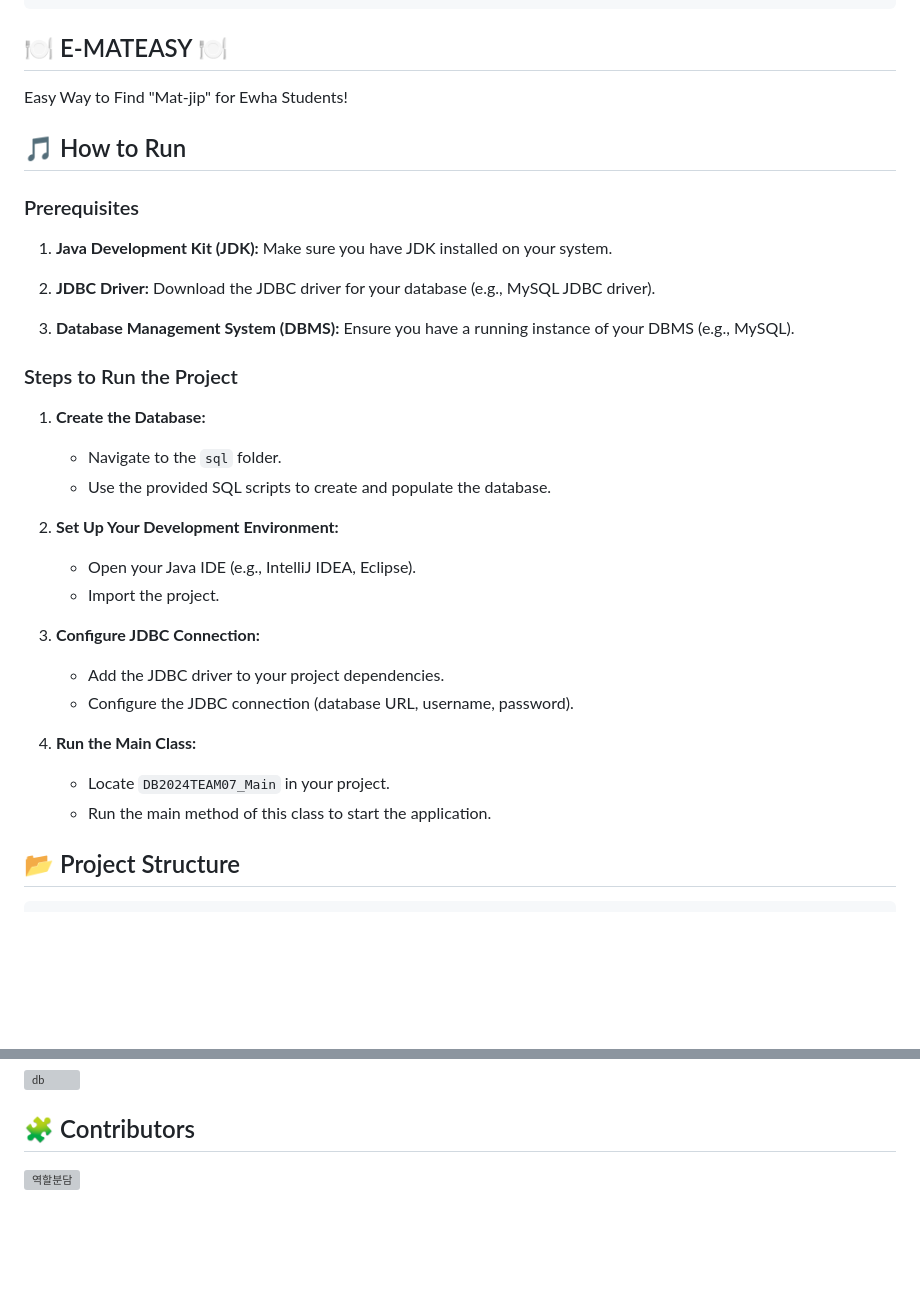
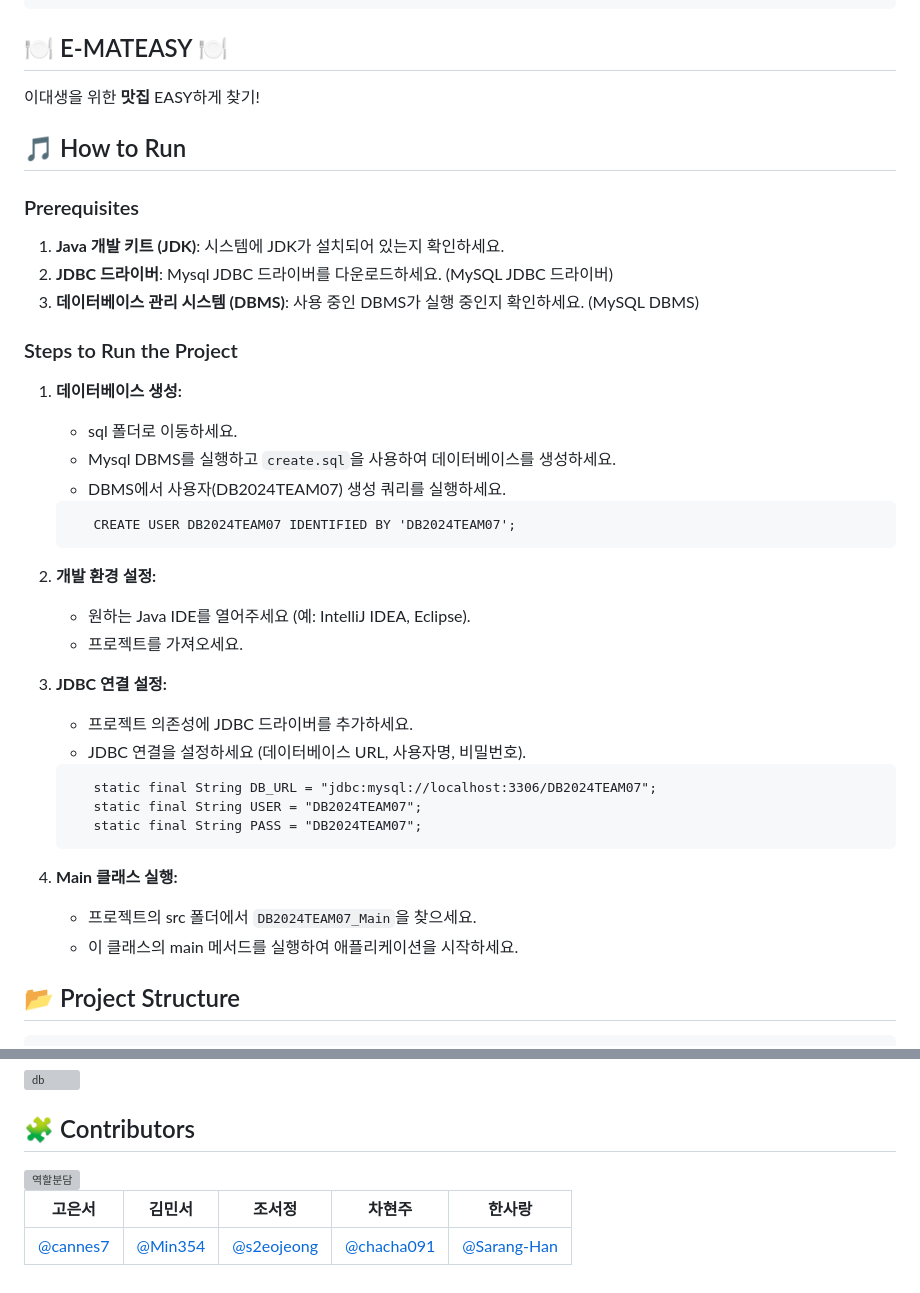
Before and after one commit to Sarang-Han/DBISFREE, a Markdown page: README.md, 2 parts joined by grey strips. Rendered like a GitHub page; blank space fills up the shorter version; grey boxes are pictures that could not be loaded.

Commit message:
리드미 업데이트

````diff
--- a/README.md
+++ b/README.md
@@ -12,34 +12,46 @@
 
 ## 🍽️ E-MATEASY 🍽️
 
-Easy Way to Find "Mat-jip" for Ewha Students!
+이대생을 위한 **맛집** EASY하게 찾기!
 
 ## 🎵 How to Run
 
 ### Prerequisites
 
-1. **Java Development Kit (JDK):** Make sure you have JDK installed on your system.
-
-2. **JDBC Driver:** Download the JDBC driver for your database (e.g., MySQL JDBC driver).
-
-3. **Database Management System (DBMS):** Ensure you have a running instance of your DBMS (e.g., MySQL).
+1. **Java 개발 키트 (JDK)**: 시스템에 JDK가 설치되어 있는지 확인하세요.
+2. **JDBC 드라이버**: Mysql JDBC 드라이버를 다운로드하세요. (MySQL JDBC 드라이버)
+3. **데이터베이스 관리 시스템 (DBMS)**: 사용 중인 DBMS가 실행 중인지 확인하세요. (MySQL DBMS)
 
 ### Steps to Run the Project
-1. **Create the Database:**
-   - Navigate to the `sql` folder.
-   - Use the provided SQL scripts to create and populate the database.
 
-2. **Set Up Your Development Environment:**
-   - Open your Java IDE (e.g., IntelliJ IDEA, Eclipse).
-   - Import the project.
+1. **데이터베이스 생성:**
+   - sql 폴더로 이동하세요.
+   - Mysql DBMS를 실행하고 `create.sql`을 사용하여 데이터베이스를 생성하세요.
+   - DBMS에서 사용자(DB2024TEAM07) 생성 쿼리를 실행하세요.
+   ```
+      CREATE USER DB2024TEAM07 IDENTIFIED BY 'DB2024TEAM07';
+   ```
 
-3. **Configure JDBC Connection:**
-   - Add the JDBC driver to your project dependencies.
-   - Configure the JDBC connection (database URL, username, password).
 
-4. **Run the Main Class:**
-   - Locate `DB2024TEAM07_Main` in your project.
-   - Run the main method of this class to start the application.
+2. **개발 환경 설정:**
+   - 원하는 Java IDE를 열어주세요 (예: IntelliJ IDEA, Eclipse).
+   - 프로젝트를 가져오세요.
+
+
+3. **JDBC 연결 설정:**
+   - 프로젝트 의존성에 JDBC 드라이버를 추가하세요.
+   - JDBC 연결을 설정하세요 (데이터베이스 URL, 사용자명, 비밀번호).
+   ```
+      static final String DB_URL = "jdbc:mysql://localhost:3306/DB2024TEAM07";
+      static final String USER = "DB2024TEAM07";
+      static final String PASS = "DB2024TEAM07";
+   ```
+
+
+4. **Main 클래스 실행:**
+   - 프로젝트의 src 폴더에서 `DB2024TEAM07_Main`을 찾으세요.
+   - 이 클래스의 main 메서드를 실행하여 애플리케이션을 시작하세요.
+
 
 ## 📂 Project Structure
 
@@ -89,3 +101,4 @@ Easy Way to Find "Mat-jip" for Ewha Students!
 
-<br>
-<br>
+| 고은서          | 김민서         | 조서정            | 차현주            | 한사랑             |
+|--------------|-------------|----------------|----------------|-----------------|
+| [@cannes7](https://github.com/cannes7) | [@Min354](https://github.com/Min354) | [@s2eojeong](https://github.com/s2eojeong) | [@chacha091](https://github.com/chacha091) | [@Sarang-Han](https://github.com/Sarang-Han) |
````
Also changed, not shown: other parts of README.md (+1 -1 lines).
